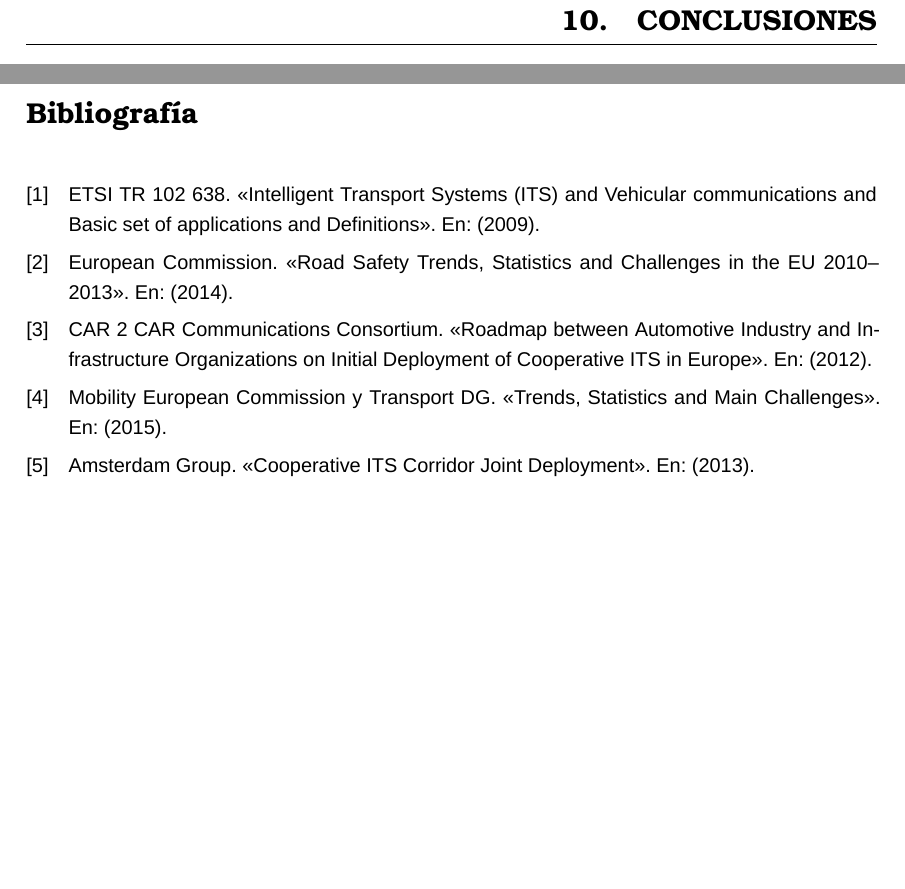
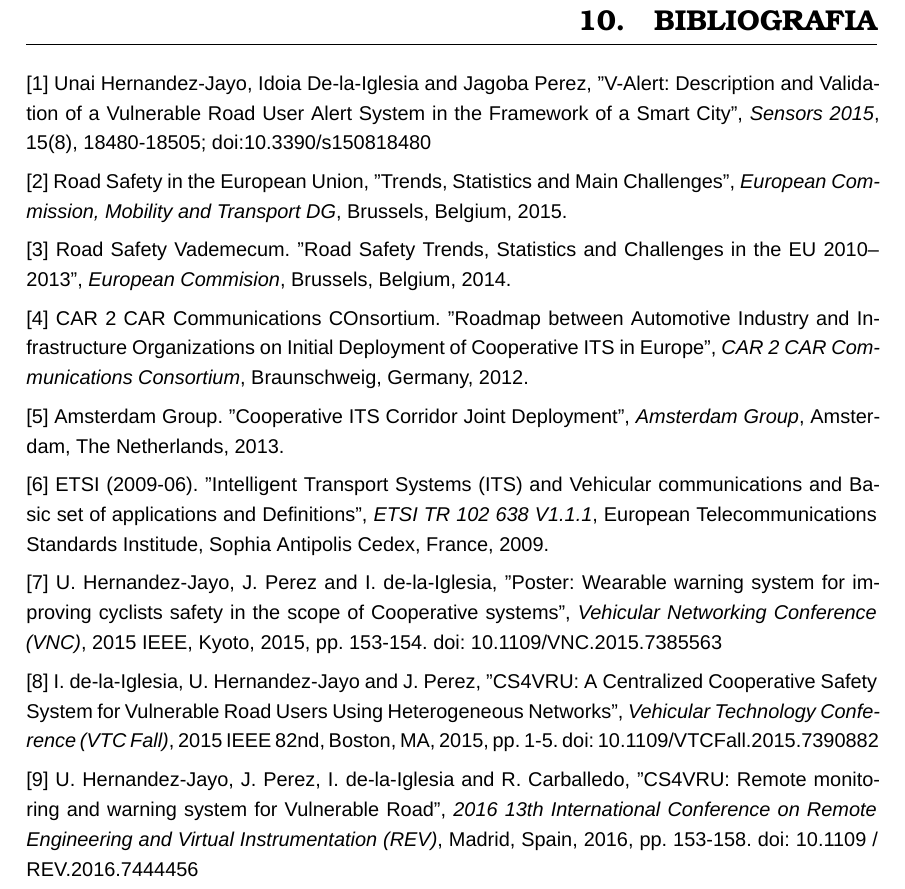
Before and after one commit to jagoPG/pfg-v2x-vru, a LaTeX thesis (pfg-jagoba.tex, which reads biblio.bib, content/11-conclusiones.tex, content/bibliografia.tex): two parts of pages 59 and 61 of 72 before the commit and part of page 59 of 70 after it, the two joined at a grey line, cut at the place of the change, the shorter picture padded with empty space. Compiled offline with XeLaTeX; a missing font is replaced by an installed copy or a similar font.

Commit message:
Añadidas publicaciones y referencias. Eliminado apartado de conclusiones, falta ampliar parte de pruebas y resultados.

```diff
--- a/biblio.bib
+++ b/biblio.bib
@@ -50 +47,29 @@
+	title = {CS4VRU: Remote monitoring and warning system for Vulnerable Road},
+	journal = {International Conference on Remote Engineering and Virtual Instrumentation (REV)},
+	address = {Madrid, Spain},
+	pages = {153-158},
+	volume = {13},
+	year = {2016},
+	doi = {10.1109/REV.2016.7444456}
 }
+
+@ARTICLE{8,
+	author = {U. Hernandez-Jayo, J. Perez and I. de-la-Iglesia},
+	title = {Poster: Wearable warning system for improving cyclists safety in the scope of Cooperative systems},
+	journal = {Vehicular Networking Conference (VNC) IEEE},
+	address = {Kyoto, Japan},
+	pages = {153-154},
+	year = {2015},
+	doi = {10.1109/VNC.2015.7385563}
+}
+
+@ARTICLE{9,
+	author = {I. de-la-Iglesia, U. Hernandez-Jayo and J. Perez},
+	title = {CS4VRU: A Centralized Cooperative Safety System for Vulnerable Road Users Using Heterogeneous Networks},
+	journal = {Vehicular Technology Conference (VTC Fall) IEEE},
+	volume = {82},
+	address = {Boston, MA, USA},
+	pages = {1-5},
+	year = {2015},
+	doi = {10.1109/VTCFall.2015.7390882}
+}
--- a/content/11-conclusiones.tex
+++ /dev/null
@@ -1 +0,0 @@
-\chapter{Conclusiones}
--- /dev/null
+++ b/content/bibliografia.tex
@@ -0,0 +1,19 @@
+\chapter{Bibliografia}
+[1] Unai Hernandez-Jayo, Idoia De-la-Iglesia and Jagoba Perez, ''V-Alert: Description and Validation of a Vulnerable Road User Alert System in the Framework of a Smart City'', \emph{Sensors 2015}, 15(8), 18480-18505; doi:10.3390/s150818480
+
+[2] Road Safety in the European Union, ''Trends, Statistics and Main Challenges'', \emph{European Commission, Mobility and Transport DG}, Brussels, Belgium, 2015.
+
+[3] Road Safety Vademecum. ''Road Safety Trends, Statistics and Challenges in the EU 2010–2013'', \emph{European Commision}, Brussels, Belgium, 2014.
+
+[4] CAR 2 CAR Communications COnsortium. ''Roadmap between Automotive Industry and Infrastructure Organizations on Initial Deployment of Cooperative ITS in Europe'', \emph{CAR 2 CAR Communications Consortium}, Braunschweig, Germany, 2012.
+
+[5] Amsterdam Group. ''Cooperative ITS Corridor Joint Deployment'', \emph{Amsterdam Group}, Amsterdam, The Netherlands, 2013.
+
+[6] ETSI (2009-06). ''Intelligent Transport Systems (ITS) and Vehicular communications and Basic set of applications and Definitions'', \emph{ETSI TR 102 638 V1.1.1}, European Telecommunications Standards Institude, Sophia Antipolis Cedex, France, 2009.
+
+[7] U. Hernandez-Jayo, J. Perez and I. de-la-Iglesia, ''Poster: Wearable warning system for improving cyclists safety in the scope of Cooperative systems'', \emph{Vehicular Networking Conference (VNC)}, 2015 IEEE, Kyoto, 2015, pp. 153-154.
+doi: 10.1109/VNC.2015.7385563
+
+[8] I. de-la-Iglesia, U. Hernandez-Jayo and J. Perez, ''CS4VRU: A Centralized Cooperative Safety System for Vulnerable Road Users Using Heterogeneous Networks'', \emph{Vehicular Technology Conference (VTC Fall)}, 2015 IEEE 82nd, Boston, MA, 2015, pp. 1-5. doi: 10.1109/VTCFall.2015.7390882
+
+[9] U. Hernandez-Jayo, J. Perez, I. de-la-Iglesia and R. Carballedo, ''CS4VRU: Remote monitoring and warning system for Vulnerable Road'', \emph{2016 13th International Conference on Remote Engineering and Virtual Instrumentation (REV)}, Madrid, Spain, 2016, pp. 153-158. doi: 10.1109 / REV.2016.7444456
--- a/pfg-jagoba.tex
+++ b/pfg-jagoba.tex
@@ -17,7 +16,6 @@
   	 Vehiculares Vulnerables en el contexto de una Ciudad Inteligente},
 }
 
-\bibliography{biblio}
 \makeglossary
 \begin{document}
 
@@ -47,14 +45,13 @@
 \input{content/08-presupuestos}
 \input{content/09-desarrollo}
 \input{content/10-resultados}
-\input{content/11-conclusiones}
 
-% Incluir la bibliografía
-\printbibliography[heading=bibintoc]
+% Bibliografía
+\input{content/bibliografia}
 
 % Incluir apendices
-\input{content/12-apendices}
-\input{content/13-glosario}
+\input{content/11-apendices}
+\input{content/12-glosario}
 
 \backmatter
 \end{document}
```
Also changed, not shown: content/10-resultados.tex (+1 -0 lines), content/pruebas/05-publicaciones.tex (added, +13 -0 lines), content/11-apendices.tex (renamed from content/12-apendices.tex), content/12-glosario.tex (renamed from content/13-glosario.tex), biblio.bib (5 more changed lines), pfg-jagoba.tex (1 more changed lines).
